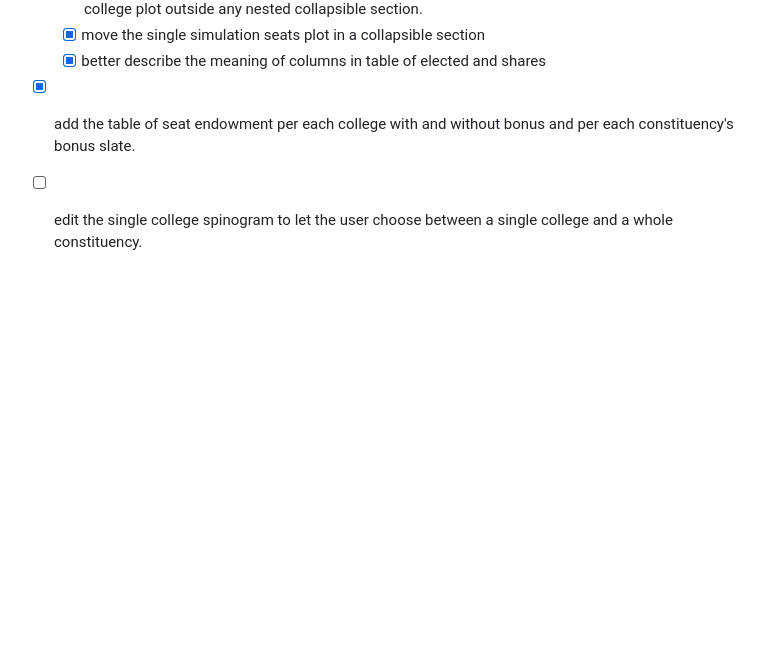
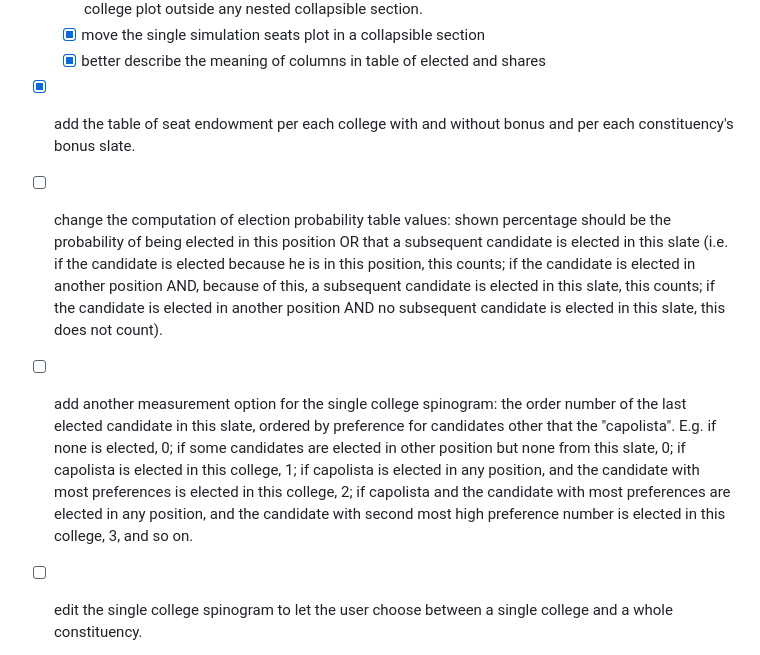
Before and after one commit to fornaeffe/elezioni, a Markdown page: MIGRATION_PLAN.md, the part around the change. Drawn GitHub-style; blank space fills up the shorter version.

Commit message:
planned NMAX statistic

```diff
--- a/MIGRATION_PLAN.md
+++ b/MIGRATION_PLAN.md
@@ -385,6 +385,21 @@ the old uncertainty construction. Keep the other workflows' semantics intact.
   - [x] better describe the meaning of columns in table of elected and shares
 - [x] add the table of seat endowment per each college with and without bonus
     and per each constituency's bonus slate.
+- [ ] change the computation of election probability table values: shown percentage
+  should be the probability of being elected in this position OR that a subsequent
+  candidate is elected in this slate (i.e. if the candidate is elected because he is
+  in this position, this counts; if the candidate is elected in another position AND,
+  because of this, a subsequent candidate is elected in this slate, this counts; if
+  the candidate is elected in another position AND no subsequent candidate is elected
+  in this slate, this does not count).
+- [ ] add another measurement option for the single college spinogram: the order
+  number of the last elected candidate in this slate, ordered by preference for
+  candidates other that the "capolista". E.g. if none is elected, 0; if some
+  candidates are elected in other position but none from this slate, 0; if capolista
+  is elected in this college, 1; if capolista is elected in any position, and the
+  candidate with most preferences is elected in this college, 2; if capolista and the
+  candidate with most preferences are elected in any position, and the candidate with
+  second most high preference number is elected in this college, 3, and so on.
 - [ ] edit the single college spinogram to let the user choose between a single
     college and a whole constituency.
 - [ ] Generalize routing, snapshot selection, scenario defaults, validation,
```
